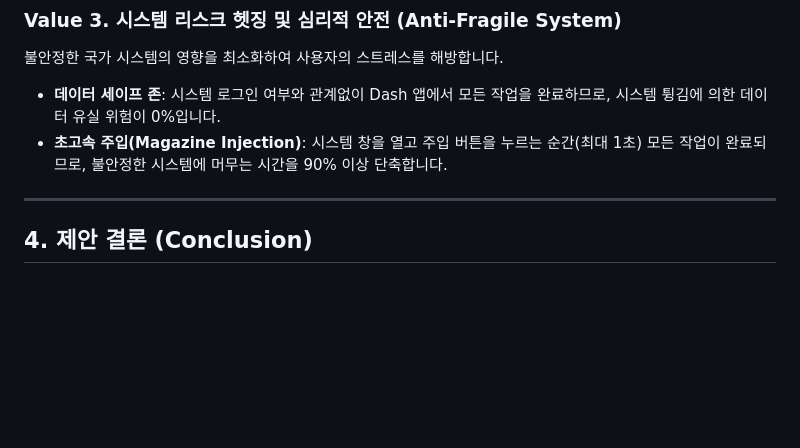
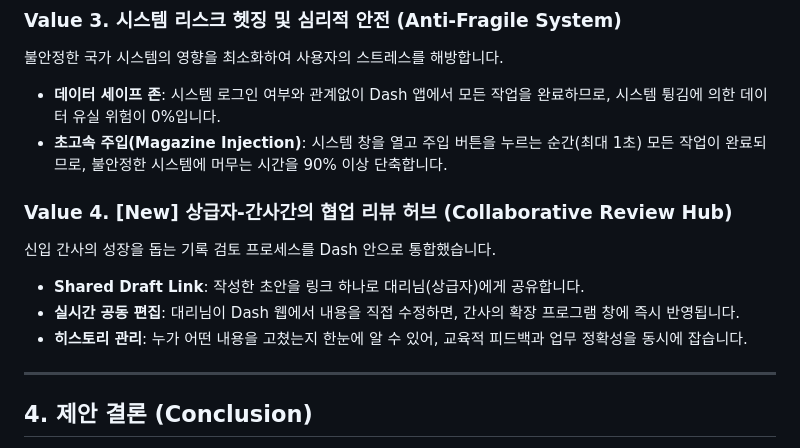
Before and after one commit to roddbstn/Dash-, a Markdown page: md/core_value_v_1.2.0.md, the part around the change. GitHub-like rendering; blank space fills up the shorter version.

```diff
--- a/md/core_value_v_1.2.0.md
+++ b/md/core_value_v_1.2.0.md
@@ -41,6 +41,12 @@ Dash는 데이터가 생성되는 '현장'과 저장되는 '시스템' 사이의
 - **데이터 세이프 존**: 시스템 로그인 여부와 관계없이 Dash 앱에서 모든 작업을 완료하므로, 시스템 튕김에 의한 데이터 유실 위험이 0%입니다.
 - **초고속 주입(Magazine Injection)**: 시스템 창을 열고 주입 버튼을 누르는 순간(최대 1초) 모든 작업이 완료되므로, 불안정한 시스템에 머무는 시간을 90% 이상 단축합니다.
 
+### Value 4. [New] 상급자-간사간의 협업 리뷰 허브 (Collaborative Review Hub)
+신입 간사의 성장을 돕는 기록 검토 프로세스를 Dash 안으로 통합했습니다.
+- **Shared Draft Link**: 작성한 초안을 링크 하나로 대리님(상급자)에게 공유합니다.
+- **실시간 공동 편집**: 대리님이 Dash 웹에서 내용을 직접 수정하면, 간사의 확장 프로그램 창에 즉시 반영됩니다.
+- **히스토리 관리**: 누가 어떤 내용을 고쳤는지 한눈에 알 수 있어, 교육적 피드백과 업무 정확성을 동시에 잡습니다.
+
 ---
 
 ## 4. 제안 결론 (Conclusion)
```
Also changed, not shown: md/problem_redefinition.md (+7 -0 lines).
